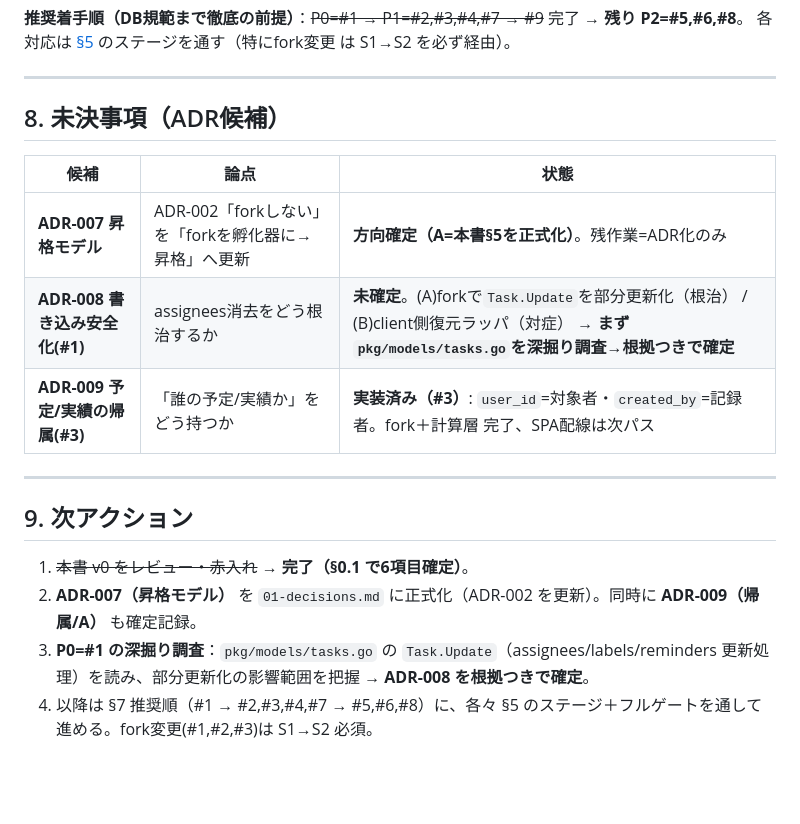
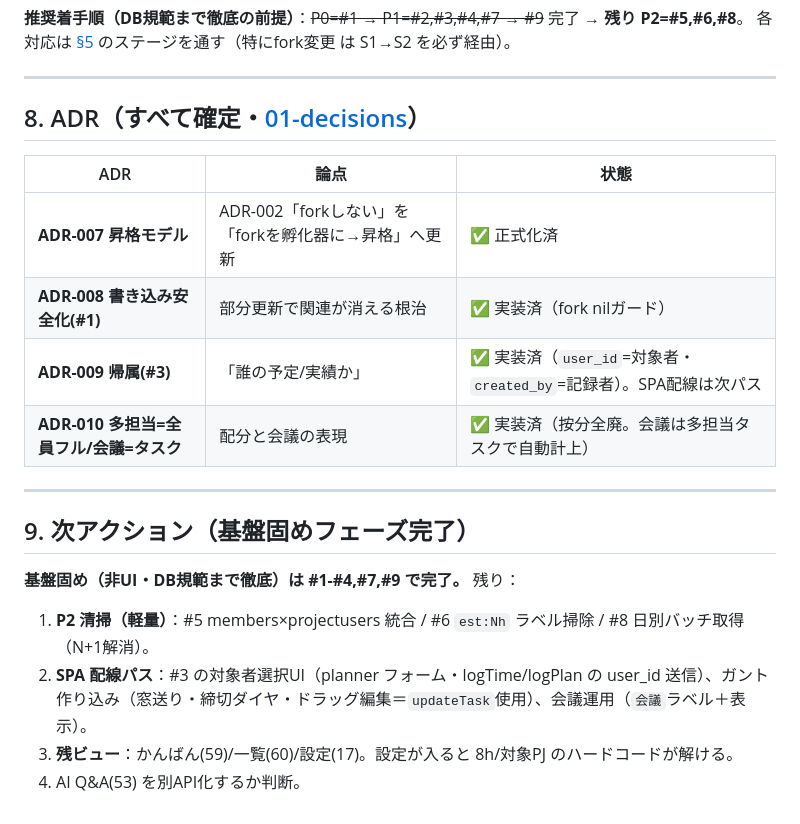
Before and after one commit to mister-X-is-your-father/office-work, a Markdown page: capacity-dashboard/docs/06-requirements.md, the part around the change. GitHub-like rendering; blank space fills up the shorter version.

```diff
--- a/capacity-dashboard/docs/06-requirements.md
+++ b/capacity-dashboard/docs/06-requirements.md
@@ -167,19 +167,21 @@ CLAUDE.md の DB conventions を fork の自前テーブルに適用する。Vik
 
 ---
 
-## 8. 未決事項（ADR候補）
+## 8. ADR（すべて確定・[01-decisions](01-decisions.md)）
 
-| 候補 | 論点 | 状態 |
+| ADR | 論点 | 状態 |
 |---|---|---|
-| **ADR-007 昇格モデル** | ADR-002「forkしない」を「forkを孵化器に→昇格」へ更新 | **方向確定（A=本書§5を正式化）**。残作業=ADR化のみ |
-| **ADR-008 書き込み安全化(#1)** | assignees消去をどう根治するか | **未確定**。(A)forkで`Task.Update`を部分更新化（根治） / (B)client側復元ラッパ（対症） → **まず`pkg/models/tasks.go`を深掘り調査→根拠つきで確定** |
-| **ADR-009 予定/実績の帰属(#3)** | 「誰の予定/実績か」をどう持つか | **実装済み（#3）**: `user_id`=対象者・`created_by`=記録者。fork＋計算層 完了、SPA配線は次パス |
+| **ADR-007 昇格モデル** | ADR-002「forkしない」を「forkを孵化器に→昇格」へ更新 | ✅ 正式化済 |
+| **ADR-008 書き込み安全化(#1)** | 部分更新で関連が消える根治 | ✅ 実装済（fork nilガード） |
+| **ADR-009 帰属(#3)** | 「誰の予定/実績か」 | ✅ 実装済（`user_id`=対象者・`created_by`=記録者）。SPA配線は次パス |
+| **ADR-010 多担当=全員フル/会議=タスク** | 配分と会議の表現 | ✅ 実装済（按分全廃。会議は多担当タスクで自動計上） |
 
 ---
 
-## 9. 次アクション
+## 9. 次アクション（基盤固めフェーズ完了）
 
-1. ~~本書 v0 をレビュー・赤入れ~~ → **完了（§0.1 で6項目確定）**。
-2. **ADR-007（昇格モデル）** を `01-decisions.md` に正式化（ADR-002 を更新）。同時に **ADR-009（帰属/A）** も確定記録。
-3. **P0=#1 の深掘り調査**：`pkg/models/tasks.go` の `Task.Update`（assignees/labels/reminders 更新処理）を読み、部分更新化の影響範囲を把握 → **ADR-008 を根拠つきで確定**。
-4. 以降は §7 推奨順（#1 → #2,#3,#4,#7 → #5,#6,#8）に、各々 §5 のステージ＋フルゲートを通して進める。fork変更(#1,#2,#3)は S1→S2 必須。
+**基盤固め（非UI・DB規範まで徹底）は #1-#4,#7,#9 で完了。** 残り：
+1. **P2 清掃（軽量）**：#5 members×projectusers 統合 / #6 `est:Nh` ラベル掃除 / #8 日別バッチ取得（N+1解消）。
+2. **SPA 配線パス**：#3 の対象者選択UI（planner フォーム・logTime/logPlan の user_id 送信）、ガント作り込み（窓送り・締切ダイヤ・ドラッグ編集＝`updateTask`使用）、会議運用（`会議`ラベル＋表示）。
+3. **残ビュー**：かんばん(59)/一覧(60)/設定(17)。設定が入ると 8h/対象PJ のハードコードが解ける。
+4. AI Q&A(53) を別API化するか判断。
```
Also changed, not shown: capacity-dashboard/HANDOFF.md (+4 -2 lines), capacity-dashboard/docs/01-decisions.md (+22 -0 lines).
